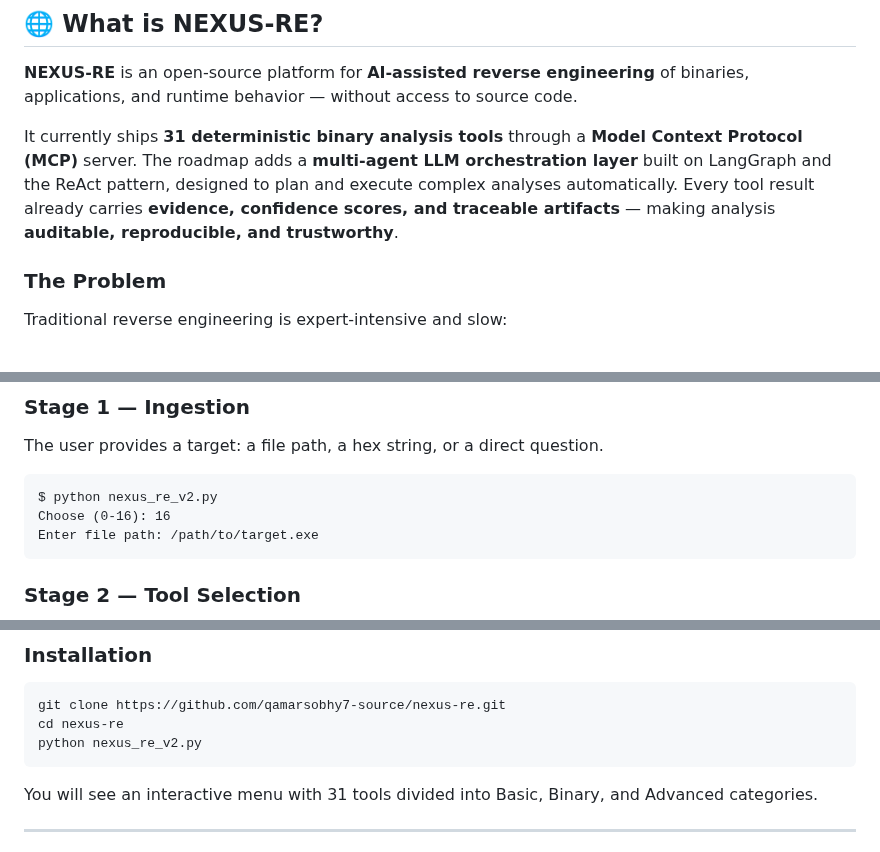
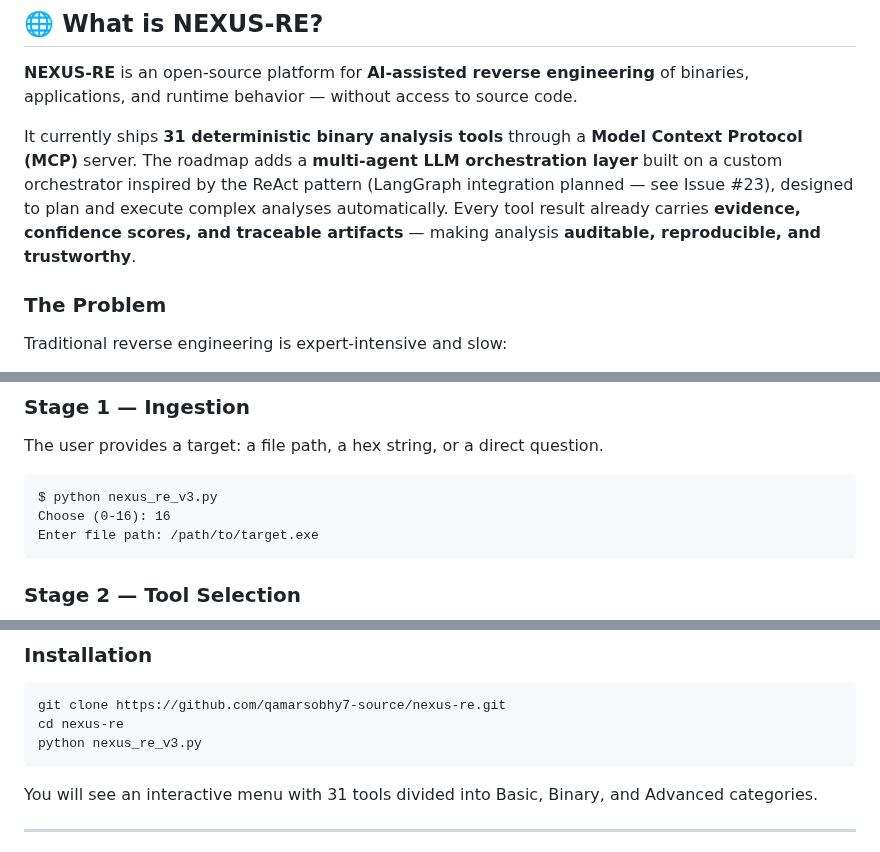
Before and after one commit to qamarsobhy7-source/nexus-re, a Markdown page: README.md, 3 parts joined by grey strips. Drawn GitHub-style.

```diff
--- a/README.md
+++ b/README.md
@@ -130,7 +137,7 @@
 
 **NEXUS-RE** is an open-source platform for **AI-assisted reverse engineering** of binaries, applications, and runtime behavior — without access to source code.
 
-It currently ships **31 deterministic binary analysis tools** through a **Model Context Protocol (MCP)** server. The roadmap adds a **multi-agent LLM orchestration layer** built on LangGraph and the ReAct pattern, designed to plan and execute complex analyses automatically. Every tool result already carries **evidence, confidence scores, and traceable artifacts** — making analysis **auditable, reproducible, and trustworthy**.
+It currently ships **31 deterministic binary analysis tools** through a **Model Context Protocol (MCP)** server. The roadmap adds a **multi-agent LLM orchestration layer** built on a custom orchestrator inspired by the ReAct pattern (LangGraph integration planned — see Issue #23), designed to plan and execute complex analyses automatically. Every tool result already carries **evidence, confidence scores, and traceable artifacts** — making analysis **auditable, reproducible, and trustworthy**.
 
 ### The Problem
 
@@ -184,7 +191,7 @@ NEXUS-RE operates through a **four-stage pipeline**, turning a raw binary into a
 
 The user provides a target: a file path, a hex string, or a direct question.
 
-    $ python nexus_re_v2.py
+    $ python nexus_re_v3.py
     Choose (0-16): 16
     Enter file path: /path/to/target.exe
 
@@ -424,7 +431,7 @@ Every piece of evidence carries: **tool name, result, confidence (HIGH/MEDIUM/LO
 
     git clone https://github.com/qamarsobhy7-source/nexus-re.git
     cd nexus-re
-    python nexus_re_v2.py
+    python nexus_re_v3.py
 
 You will see an interactive menu with 31 tools divided into Basic, Binary, and Advanced categories.
 
```
Also changed, not shown: other parts of README.md (+42 -4 lines).
